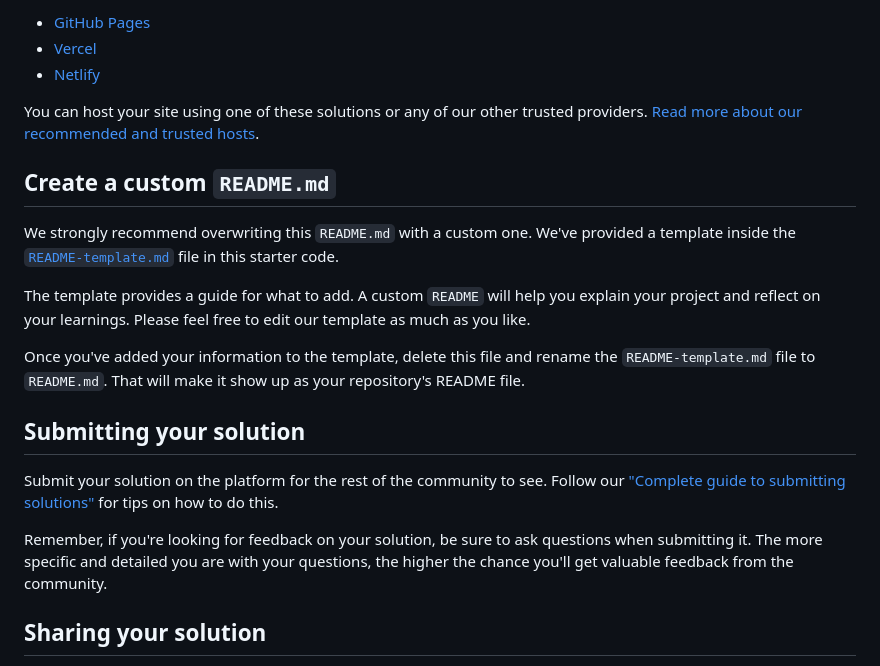
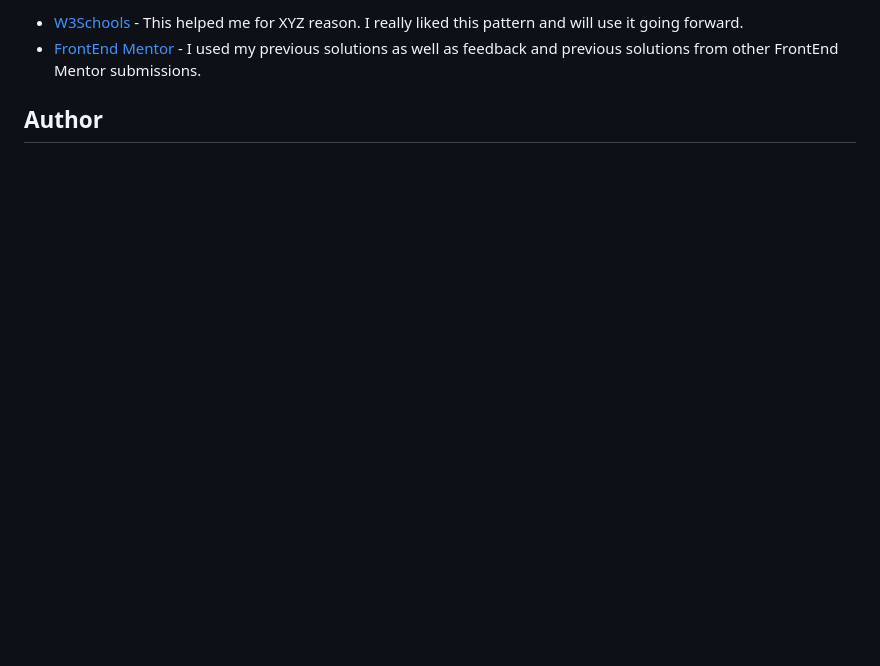
Before and after one commit to jvondungen/Recipe-Page, a Markdown page: README.md, the part around the change printed below. Rendered like a GitHub page; blank space fills up the shorter version.

```diff
--- a/README.md
+++ b/README.md
@@ -49,23 +58,7 @@ As mentioned above, there are many ways to host your project for free. Our recom
 
-- [GitHub Pages](https://pages.github.com/)
-- [Vercel](https://vercel.com/)
-- [Netlify](https://www.netlify.com/)
+- [W3Schools](ttps://www.w3schools.com) - This helped me for XYZ reason. I really liked this pattern and will use it going forward.
+- [FrontEnd Mentor](https://www.frontendmentor.io/) - I used my previous solutions as well as feedback and previous solutions from other FrontEnd Mentor submissions.
 
-You can host your site using one of these solutions or any of our other trusted providers. [Read more about our recommended and trusted hosts](https://medium.com/frontend-mentor/frontend-mentor-trusted-hosting-providers-bf000dfebe).
 
-## Create a custom `README.md`
+## Author
 
-We strongly recommend overwriting this `README.md` with a custom one. We've provided a template inside the [`README-template.md`](./README-template.md) file in this starter code.
-
-The template provides a guide for what to add. A custom `README` will help you explain your project and reflect on your learnings. Please feel free to edit our template as much as you like.
-
-Once you've added your information to the template, delete this file and rename the `README-template.md` file to `README.md`. That will make it show up as your repository's README file.
-
-## Submitting your solution
-
-Submit your solution on the platform for the rest of the community to see. Follow our ["Complete guide to submitting solutions"](https://medium.com/frontend-mentor/a-complete-guide-to-submitting-solutions-on-frontend-mentor-ac6384162248) for tips on how to do this.
-
-Remember, if you're looking for feedback on your solution, be sure to ask questions when submitting it. The more specific and detailed you are with your questions, the higher the chance you'll get valuable feedback from the community.
-
-## Sharing your solution
-
```
Also changed, not shown: other parts of README.md (+38 -48 lines), README-template.md (deleted, +0 -104 lines), screenshot.jpg (added), 1 other file.
